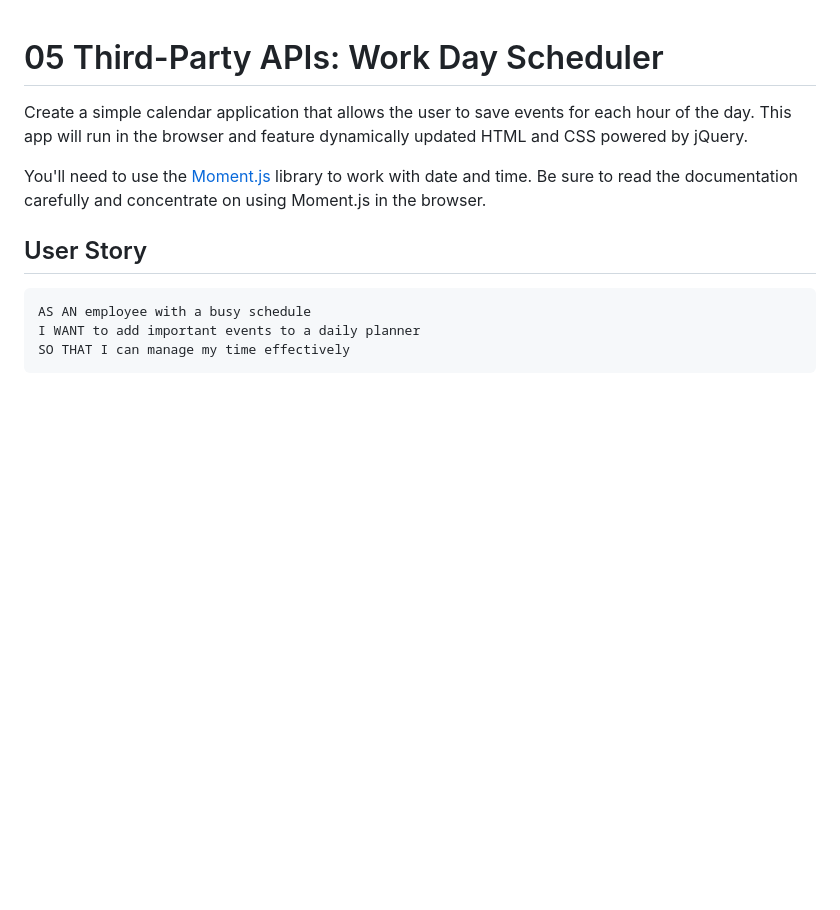
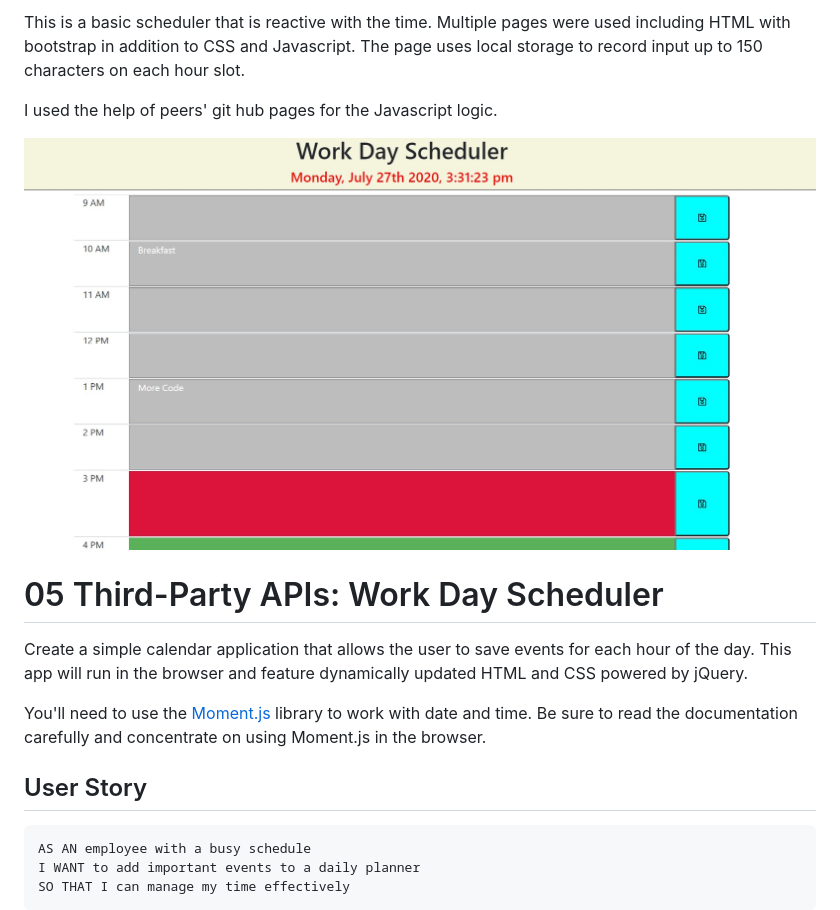
Before and after one commit to Carlosbenitez/BasicScheduler, a Markdown page: README.md, the part around the change. GitHub-like rendering; pictures changed too: example/image.jpg (added); blank space fills up the shorter version.

Commit message:
added notes and updated the readme with a picture

```diff
--- a/README.md
+++ b/README.md
@@ -1,3 +1,10 @@
+This is a basic scheduler that is reactive with the time. Multiple pages were used including HTML with bootstrap in addition to CSS and Javascript. The page uses local storage to record input up to 150 characters on each hour slot.
+
+I used the help of peers' git hub pages for the Javascript logic.
+
+![](example/image.jpg)
+
+
 # 05 Third-Party APIs: Work Day Scheduler
 
 Create a simple calendar application that allows the user to save events for each hour of the day. This app will run in the browser and feature dynamically updated HTML and CSS powered by jQuery.
```
Also changed, not shown: 1 other file.
